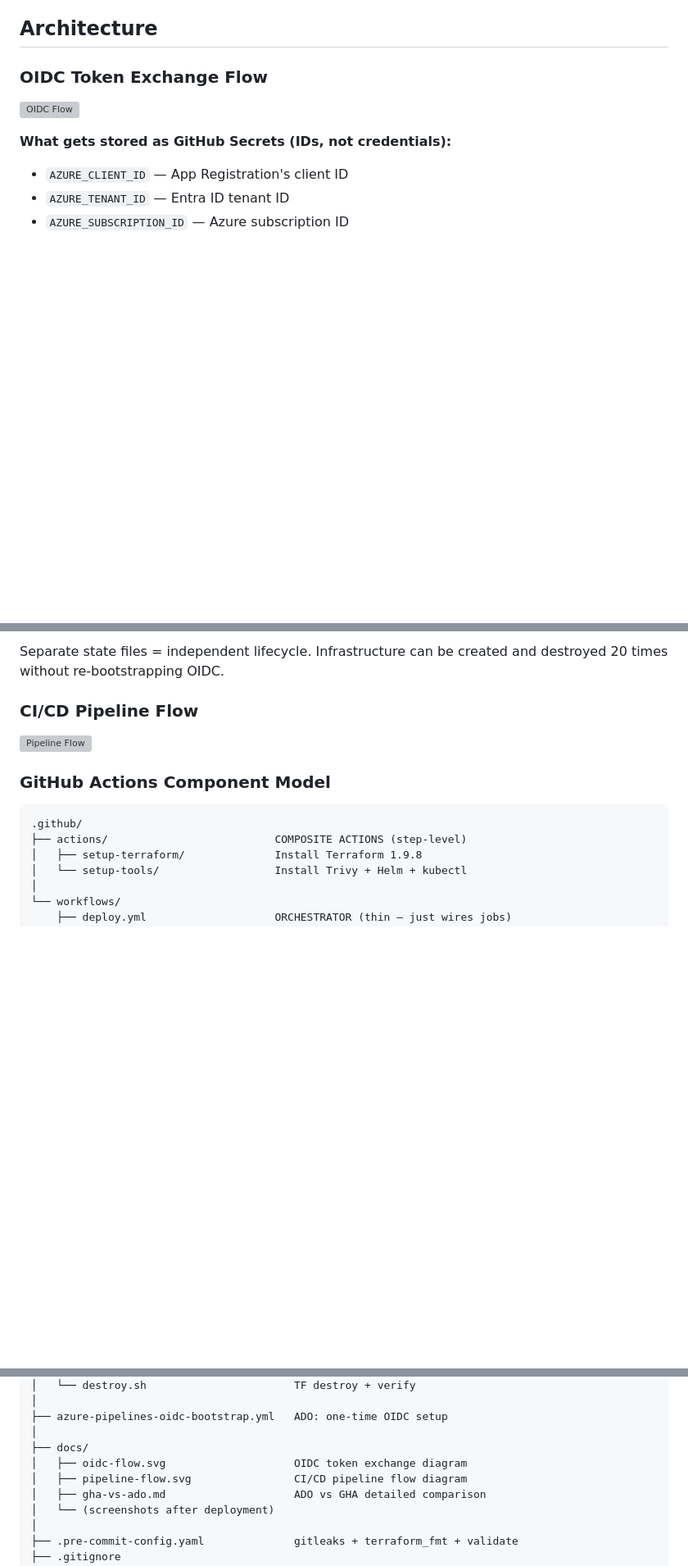
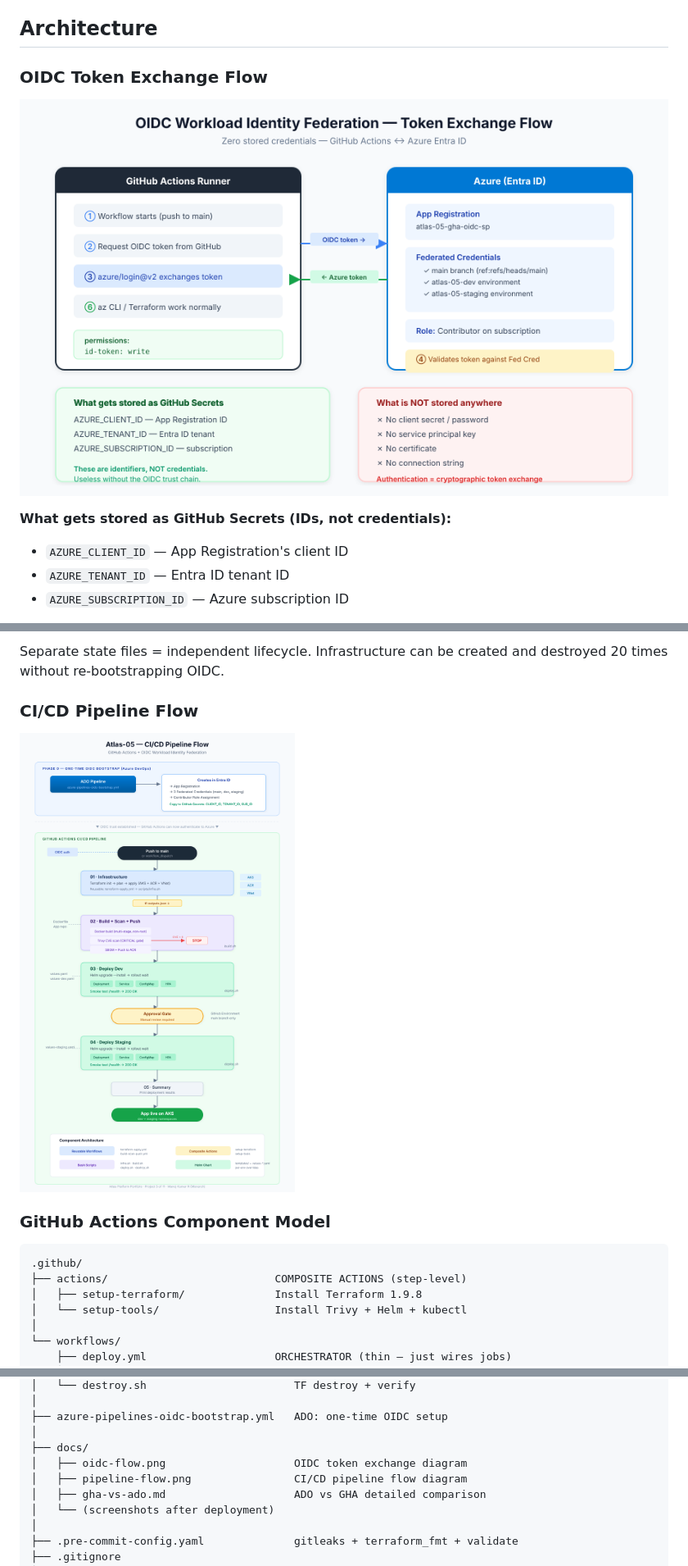
Before and after one commit to manoj-2606/atlas-05-gha-oidc, a Markdown page: README.md, 3 parts joined by grey strips. Shown at 82% size. GitHub-like rendering; pictures changed too: docs/oidc-flow.png, docs/pipeline-flow.png (added); blank space fills up the shorter version; grey boxes are pictures that could not be loaded.

Commit message:
Modified | .md files

```diff
--- a/README.md
+++ b/README.md
@@ -20,7 +20,7 @@ The same CI/CD pipeline from [P4 (Azure DevOps)](https://github.com/manoj-2606/a
 
 ### OIDC Token Exchange Flow
 
-![OIDC Flow](docs/oidc-flow.svg)
+![OIDC Flow](docs/oidc-flow.png)
 
 **What gets stored as GitHub Secrets (IDs, not credentials):**
 - `AZURE_CLIENT_ID` — App Registration's client ID
@@ -56,7 +56,7 @@ Separate state files = independent lifecycle. Infrastructure can be created and
 
 ### CI/CD Pipeline Flow
 
-![Pipeline Flow](docs/pipeline-flow.svg)
+![Pipeline Flow](docs/pipeline-flow.png)
 
 ### GitHub Actions Component Model
 
@@ -140,8 +140,8 @@ atlas-05-gha-oidc/
 ├── azure-pipelines-oidc-bootstrap.yml   ADO: one-time OIDC setup
 │
 ├── docs/
-│   ├── oidc-flow.svg                    OIDC token exchange diagram
-│   ├── pipeline-flow.svg                CI/CD pipeline flow diagram
+│   ├── oidc-flow.png                    OIDC token exchange diagram
+│   ├── pipeline-flow.png                CI/CD pipeline flow diagram
 │   ├── gha-vs-ado.md                    ADO vs GHA detailed comparison
 │   └── (screenshots after deployment)
 │
```
Also changed, not shown: 2 other files.
